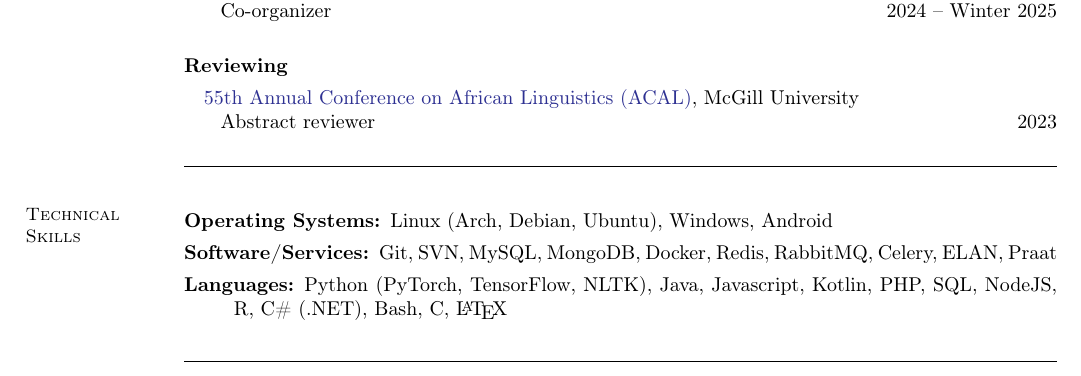
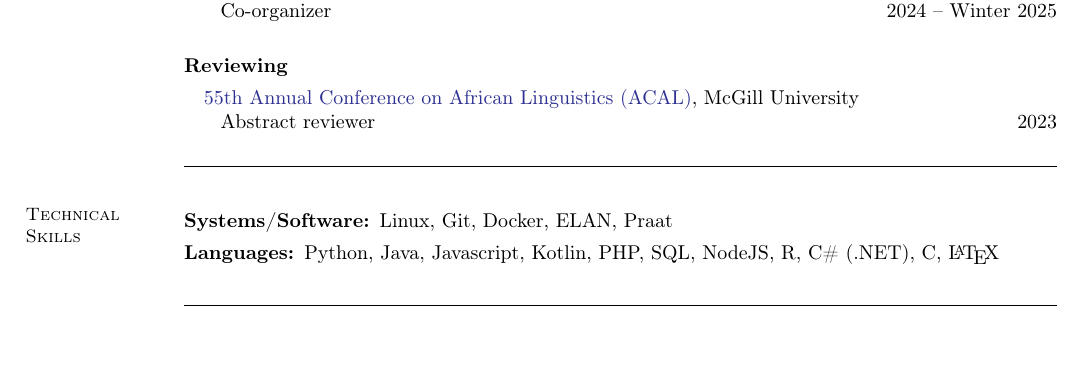
Before and after one commit to bchaper0n/bchaper0n.github.io, a LaTeX CV (docs/cv/bchapcv.tex): part of page 2 of 3, cut so that both start at the same text, the shorter picture padded with empty space. Compiled offline with pdfLaTeX.

Commit message:
more minimal tech skills

```diff
--- a/docs/cv/bchapcv.tex
+++ b/docs/cv/bchapcv.tex
@@ -265,16 +265,18 @@
 
 	\section{\mysidestyle Technical\\Skills}\vspace{2mm}
 	\begin{description}
-		\item[Operating Systems:] Linux (Arch, Debian, Ubuntu), Windows, Android
-		\item[Software/Services:] Git, SVN, MySQL, MongoDB%, PostgreSQL,
-		      , Docker, Redis, RabbitMQ, Celery%, Jest Testing,
+		%\item[Operating Systems:] Linux (Arch, Debian, Ubuntu), Windows, Android
+		\item[Systems/Software%/Services
+		:] Linux, Git%, SVN, MySQL, MongoDB, PostgreSQL,
+		      , Docker%, Redis, RabbitMQ, Celery, Jest Testing,
 		      , ELAN, Praat%, Ableton, FL Studio
-		\item[Languages:] Python (PyTorch, TensorFlow, NLTK),
-		      Java, Javascript, Kotlin, PHP%(PL)
+		\item[Languages:] Python% (PyTorch, TensorFlow, NLTK),
+		      , Java, Javascript, Kotlin, PHP%(PL)
 		      , SQL, NodeJS, R, C\# (.NET),
 		      %, Clojure%(script)
 		      %, OCaml, Julia%(Gen)
-		      Bash, C, \LaTeX
+		      %Bash,
+			  C, \LaTeX
 	\end{description}
 
 	\vspace{-1.1em}\rule{\textwidth}{0.4pt}
```
Also changed, not shown: docs/cv/bchapcv.pdf, docs/cv/bchapcv.tex (2 more changed lines).
